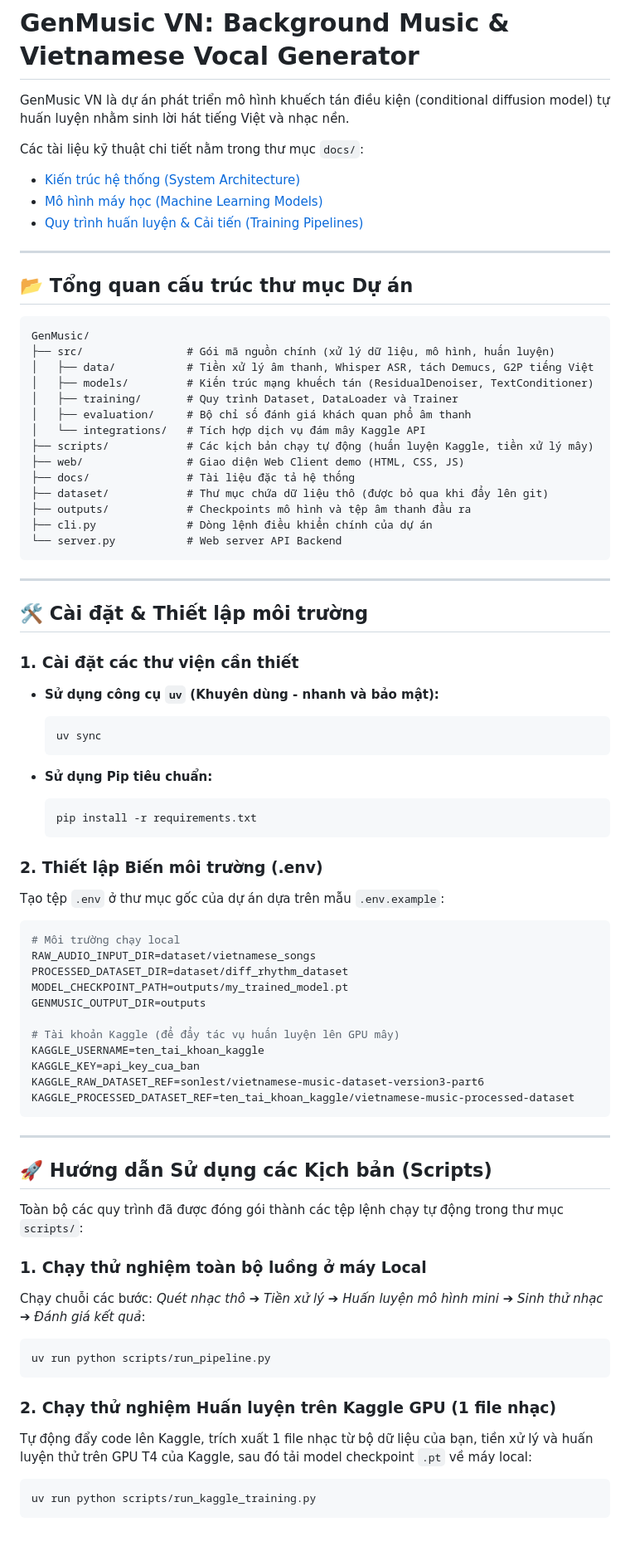
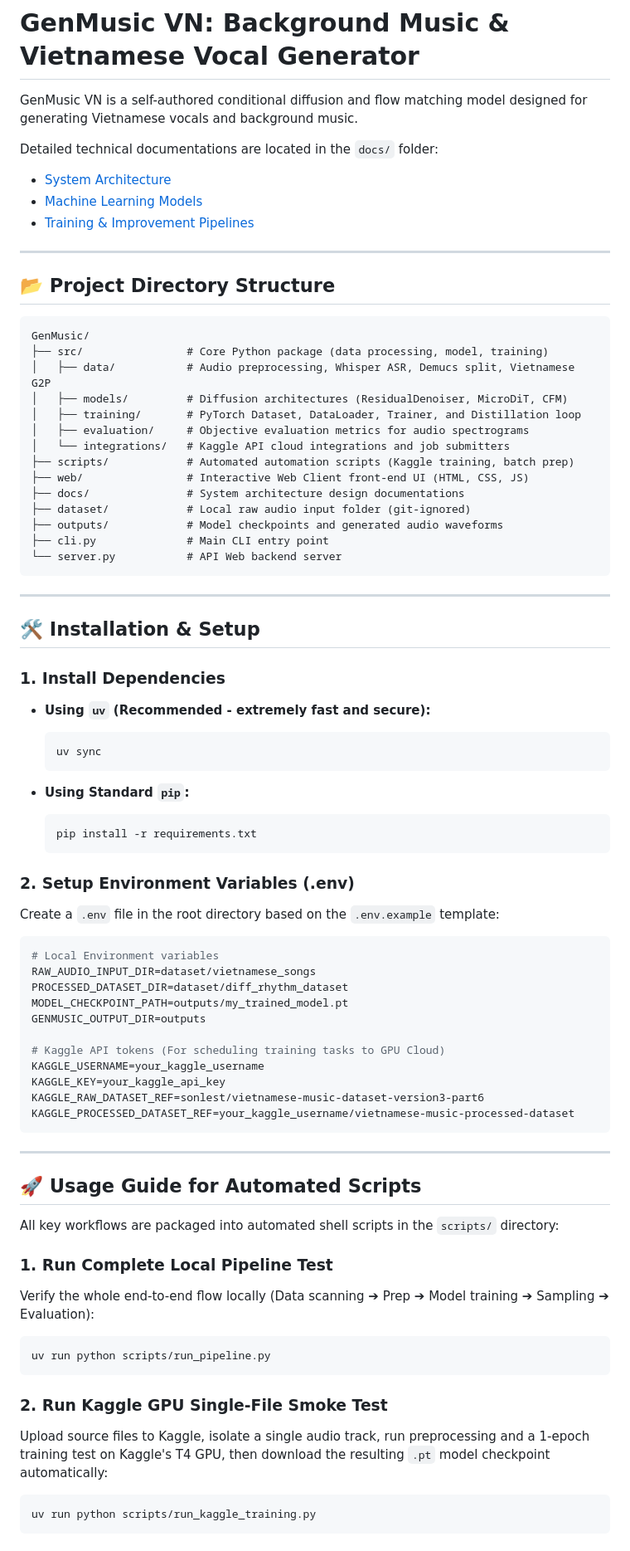
Before and after one commit to nhuy5602/GenMusic, a Markdown page: README.md, the part around one of its changes. Shown at 83% size. Drawn GitHub-style.

Commit message:
docs: translate root README to English for consistency

````diff
--- a/README.md
+++ b/README.md
@@ -1,79 +1,79 @@
 # GenMusic VN: Background Music & Vietnamese Vocal Generator
 
-GenMusic VN là dự án phát triển mô hình khuếch tán điều kiện (conditional diffusion model) tự huấn luyện nhằm sinh lời hát tiếng Việt và nhạc nền.
+GenMusic VN is a self-authored conditional diffusion and flow matching model designed for generating Vietnamese vocals and background music.
 
-Các tài liệu kỹ thuật chi tiết nằm trong thư mục `docs/`:
-- [Kiến trúc hệ thống (System Architecture)](docs/architecture.md)
-- [Mô hình máy học (Machine Learning Models)](docs/model.md)
-- [Quy trình huấn luyện & Cải tiến (Training Pipelines)](docs/training.md)
+Detailed technical documentations are located in the `docs/` folder:
+- [System Architecture](docs/architecture.md)
+- [Machine Learning Models](docs/model.md)
+- [Training & Improvement Pipelines](docs/training.md)
 
 ---
 
-## 📂 Tổng quan cấu trúc thư mục Dự án
+## 📂 Project Directory Structure
 
 ```text
 GenMusic/
-├── src/                # Gói mã nguồn chính (xử lý dữ liệu, mô hình, huấn luyện)
-│   ├── data/           # Tiền xử lý âm thanh, Whisper ASR, tách Demucs, G2P tiếng Việt
-│   ├── models/         # Kiến trúc mạng khuếch tán (ResidualDenoiser, TextConditioner)
-│   ├── training/       # Quy trình Dataset, DataLoader và Trainer
-│   ├── evaluation/     # Bộ chỉ số đánh giá khách quan phổ âm thanh
-│   └── integrations/   # Tích hợp dịch vụ đám mây Kaggle API
-├── scripts/            # Các kịch bản chạy tự động (huấn luyện Kaggle, tiền xử lý mây)
-├── web/                # Giao diện Web Client demo (HTML, CSS, JS)
-├── docs/               # Tài liệu đặc tả hệ thống
-├── dataset/            # Thư mục chứa dữ liệu thô (được bỏ qua khi đẩy lên git)
-├── outputs/            # Checkpoints mô hình và tệp âm thanh đầu ra
-├── cli.py              # Dòng lệnh điều khiển chính của dự án
-└── server.py           # Web server API Backend
+├── src/                # Core Python package (data processing, model, training)
+│   ├── data/           # Audio preprocessing, Whisper ASR, Demucs split, Vietnamese G2P
+│   ├── models/         # Diffusion architectures (ResidualDenoiser, MicroDiT, CFM)
+│   ├── training/       # PyTorch Dataset, DataLoader, Trainer, and Distillation loop
+│   ├── evaluation/     # Objective evaluation metrics for audio spectrograms
+│   └── integrations/   # Kaggle API cloud integrations and job submitters
+├── scripts/            # Automated automation scripts (Kaggle training, batch prep)
+├── web/                # Interactive Web Client front-end UI (HTML, CSS, JS)
+├── docs/               # System architecture design documentations
+├── dataset/            # Local raw audio input folder (git-ignored)
+├── outputs/            # Model checkpoints and generated audio waveforms
+├── cli.py              # Main CLI entry point
+└── server.py           # API Web backend server
 ```
 
 ---
 
-## 🛠️ Cài đặt & Thiết lập môi trường
+## 🛠️ Installation & Setup
 
-### 1. Cài đặt các thư viện cần thiết
+### 1. Install Dependencies
 
-* **Sử dụng công cụ `uv` (Khuyên dùng - nhanh và bảo mật):**
+* **Using `uv` (Recommended - extremely fast and secure):**
   ```powershell
   uv sync
   ```
 
-* **Sử dụng Pip tiêu chuẩn:**
+* **Using Standard `pip`:**
   ```powershell
   pip install -r requirements.txt
   ```
 
-### 2. Thiết lập Biến môi trường (.env)
-Tạo tệp `.env` ở thư mục gốc của dự án dựa trên mẫu `.env.example`:
+### 2. Setup Environment Variables (.env)
+Create a `.env` file in the root directory based on the `.env.example` template:
 ```env
-# Môi trường chạy local
+# Local Environment variables
 RAW_AUDIO_INPUT_DIR=dataset/vietnamese_songs
 PROCESSED_DATASET_DIR=dataset/diff_rhythm_dataset
 MODEL_CHECKPOINT_PATH=outputs/my_trained_model.pt
 GENMUSIC_OUTPUT_DIR=outputs
 
-# Tài khoản Kaggle (để đẩy tác vụ huấn luyện lên GPU mây)
-KAGGLE_USERNAME=ten_tai_khoan_kaggle
-KAGGLE_KEY=api_key_cua_ban
+# Kaggle API tokens (For scheduling training tasks to GPU Cloud)
+KAGGLE_USERNAME=your_kaggle_username
+KAGGLE_KEY=your_kaggle_api_key
 KAGGLE_RAW_DATASET_REF=sonlest/vietnamese-music-dataset-version3-part6
-KAGGLE_PROCESSED_DATASET_REF=ten_tai_khoan_kaggle/vietnamese-music-processed-dataset
+KAGGLE_PROCESSED_DATASET_REF=your_kaggle_username/vietnamese-music-processed-dataset
 ```
 
 ---
 
-## 🚀 Hướng dẫn Sử dụng các Kịch bản (Scripts)
+## 🚀 Usage Guide for Automated Scripts
 
-Toàn bộ các quy trình đã được đóng gói thành các tệp lệnh chạy tự động trong thư mục `scripts/`:
+All key workflows are packaged into automated shell scripts in the `scripts/` directory:
 
-### 1. Chạy thử nghiệm toàn bộ luồng ở máy Local
-Chạy chuỗi các bước: *Quét nhạc thô ➔ Tiền xử lý ➔ Huấn luyện mô hình mini ➔ Sinh thử nhạc ➔ Đánh giá kết quả*:
+### 1. Run Complete Local Pipeline Test
+Verify the whole end-to-end flow locally (Data scanning ➔ Prep ➔ Model training ➔ Sampling ➔ Evaluation):
 ```powershell
 uv run python scripts/run_pipeline.py
 ```
 
-### 2. Chạy thử nghiệm Huấn luyện trên Kaggle GPU (1 file nhạc)
-Tự động đẩy code lên Kaggle, trích xuất 1 file nhạc từ bộ dữ liệu của bạn, tiền xử lý và huấn luyện thử trên GPU T4 của Kaggle, sau đó tải model checkpoint `.pt` về máy local:
+### 2. Run Kaggle GPU Single-File Smoke Test
+Upload source files to Kaggle, isolate a single audio track, run preprocessing and a 1-epoch training test on Kaggle's T4 GPU, then download the resulting `.pt` model checkpoint automatically:
 ```powershell
 uv run python scripts/run_kaggle_training.py
 ```
````
Also changed, not shown: other parts of README.md (+20 -20 lines).
